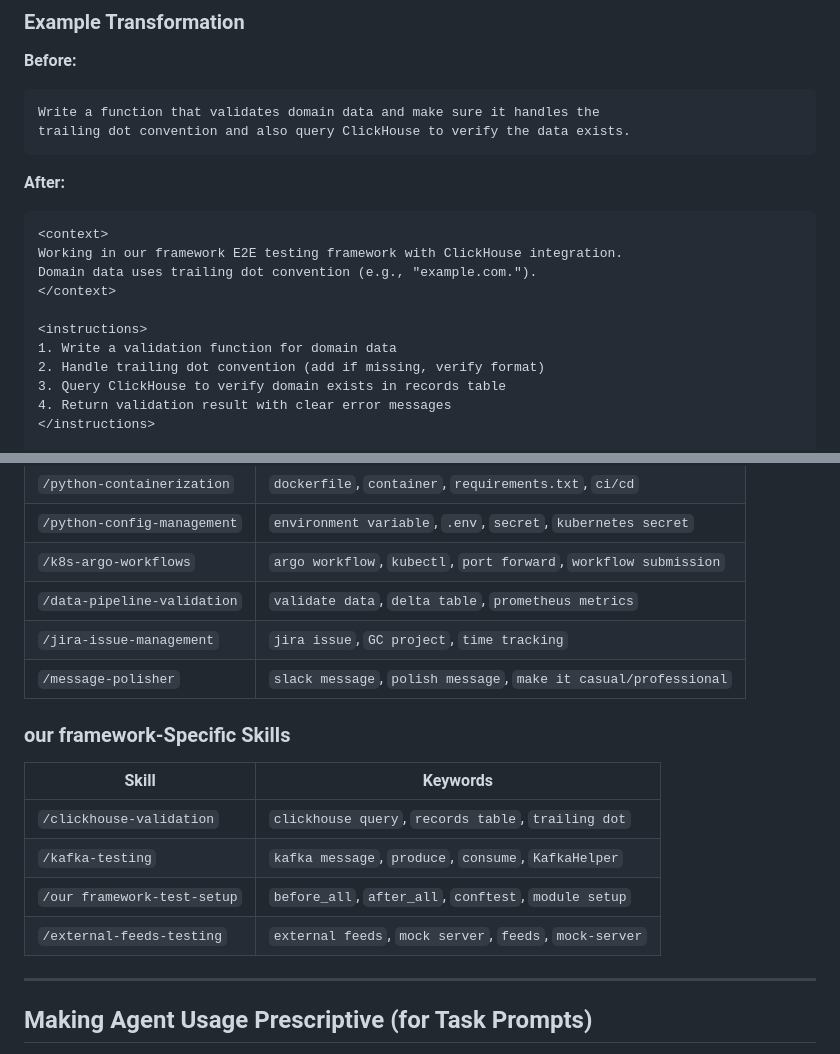
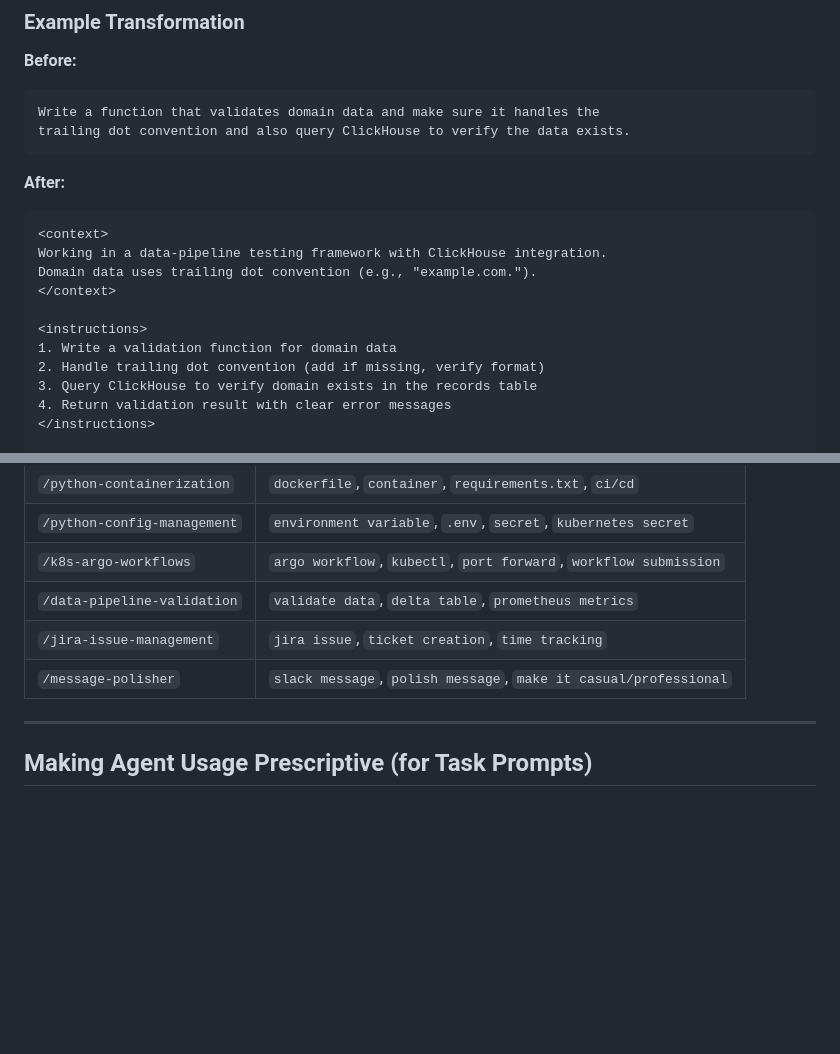
Before and after one commit to tomerbr1/orbit-pm, a Markdown page: user-commands/optimize-prompt.md, 2 parts joined by grey strips. Drawn GitHub-style; blank space fills up the shorter version.

Commit message:
chore: Scrub work-domain references from optimize-prompt skill
optimize-prompt.md ships to public users via the orbit-install wheel
(bundled into ~/.claude/commands/). Three leaks that slipped past
the 2026-04-14 scrub pass (commit da1c906) are now cleaned up:

1. The 'After' example rewrote 'TiGen E2E testing framework' as
   'a data-pipeline testing framework', and 'threat_intel table'
   as 'records table'. The trailing-dot-domain pedagogy stays
   intact - it's a widely understood DNS concept.
2. The /jira-issue-management keyword 'GC project' (Guardicore
   JIRA prefix) becomes 'ticket creation'.
3. The entire 'TiGen-Specific Skills' table deleted - every row
   named an internal tool (threat_intel, KafkaHelper, tigen-test-setup,
   nominum, avatar-dispatcher) and added zero value to external users.

Audit also re-ran across the full tracked tree: no remaining hits
for akamai, tbrami, guardicore, tigen, FARSIGHT, EBURELEASE,
track.akamai.com, @akamai.com, or the named colleague usernames.

````diff
--- a/user-commands/optimize-prompt.md
+++ b/user-commands/optimize-prompt.md
@@ -83,14 +83,14 @@ trailing dot convention and also query ClickHouse to verify the data exists.
 **After:**
 ```xml
 <context>
-Working in our framework E2E testing framework with ClickHouse integration.
+Working in a data-pipeline testing framework with ClickHouse integration.
 Domain data uses trailing dot convention (e.g., "example.com.").
 </context>
 
 <instructions>
 1. Write a validation function for domain data
 2. Handle trailing dot convention (add if missing, verify format)
-3. Query ClickHouse to verify domain exists in records table
+3. Query ClickHouse to verify domain exists in the records table
 4. Return validation result with clear error messages
 </instructions>
 
@@ -227,17 +227,8 @@ Skills can be invoked directly with `/skill-name` or auto-activate via keywords.
 | `/python-config-management` | `environment variable`, `.env`, `secret`, `kubernetes secret` |
 | `/k8s-argo-workflows` | `argo workflow`, `kubectl`, `port forward`, `workflow submission` |
 | `/data-pipeline-validation` | `validate data`, `delta table`, `prometheus metrics` |
-| `/jira-issue-management` | `jira issue`, `GC project`, `time tracking` |
+| `/jira-issue-management` | `jira issue`, `ticket creation`, `time tracking` |
 | `/message-polisher` | `slack message`, `polish message`, `make it casual/professional` |
-
-### our framework-Specific Skills
-
-| Skill | Keywords |
-|-------|----------|
-| `/clickhouse-validation` | `clickhouse query`, `records table`, `trailing dot` |
-| `/kafka-testing` | `kafka message`, `produce`, `consume`, `KafkaHelper` |
-| `/our framework-test-setup` | `before_all`, `after_all`, `conftest`, `module setup` |
-| `/external-feeds-testing` | `external feeds`, `mock server`, `feeds`, `mock-server` |
 
 ---
 
````
